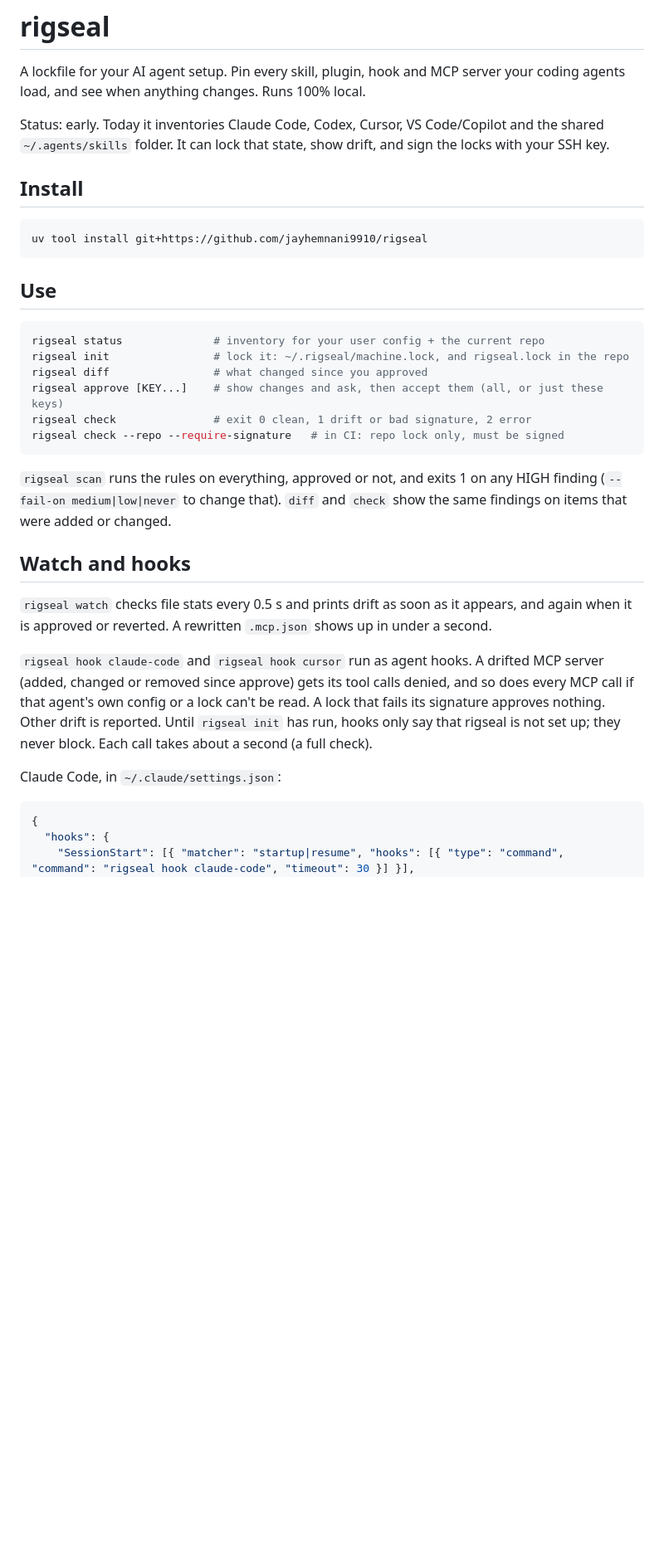
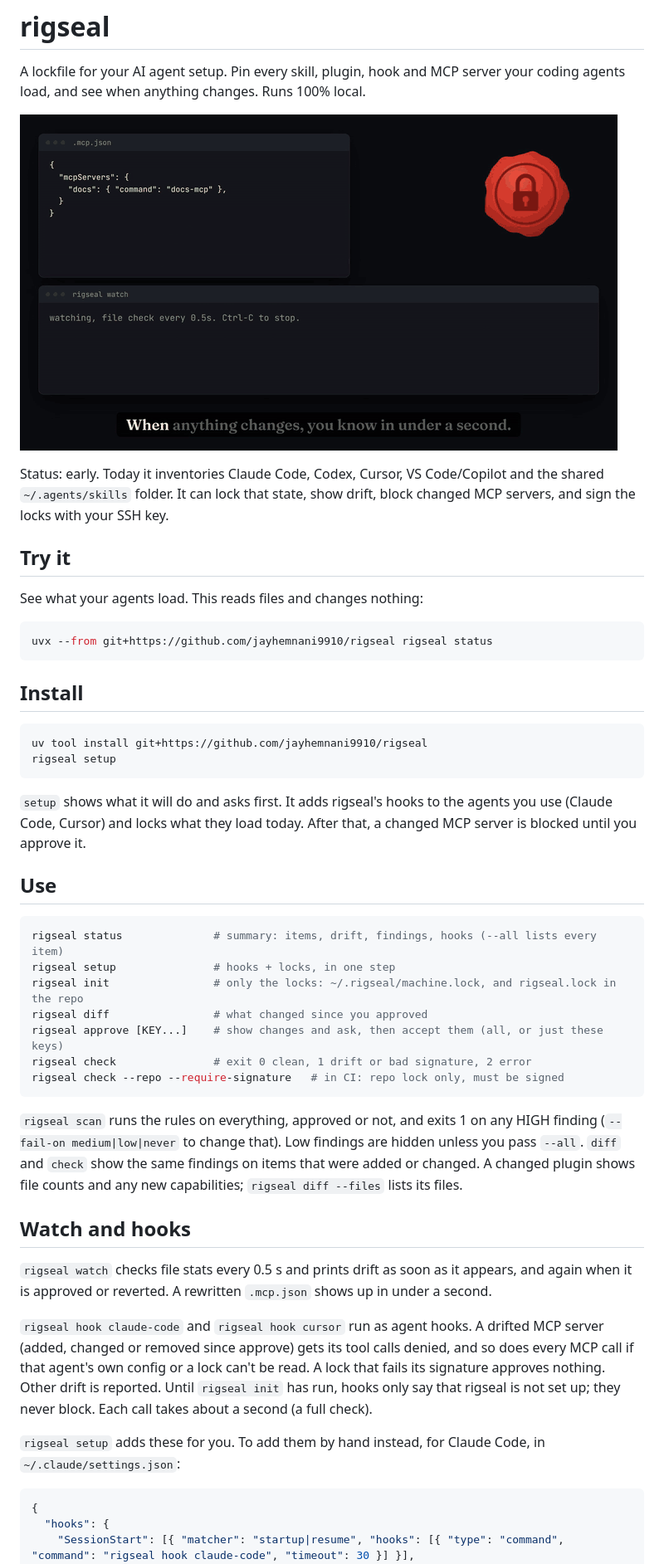
Before and after one commit to grenver/rigseal, a Markdown page: README.md, the part around one of its changes. Shown at 83% size. Rendered like a GitHub page; pictures changed too: docs/demo.gif (added); blank space fills up the shorter version.

Commit message:
Prepare 0.1.0: CI, contributing guide, issue templates, changelog, demo

````diff
--- a/README.md
+++ b/README.md
@@ -2,26 +2,40 @@
 
 A lockfile for your AI agent setup. Pin every skill, plugin, hook and MCP server your coding agents load, and see when anything changes. Runs 100% local.
 
-Status: early. Today it inventories Claude Code, Codex, Cursor, VS Code/Copilot and the shared `~/.agents/skills` folder. It can lock that state, show drift, and sign the locks with your SSH key.
+![An MCP server is rewritten, rigseal flags it in under a second, and the agent's tool call is denied](docs/demo.gif)
+
+Status: early. Today it inventories Claude Code, Codex, Cursor, VS Code/Copilot and the shared `~/.agents/skills` folder. It can lock that state, show drift, block changed MCP servers, and sign the locks with your SSH key.
+
+## Try it
+
+See what your agents load. This reads files and changes nothing:
+
+```sh
+uvx --from git+https://github.com/jayhemnani9910/rigseal rigseal status
+```
 
 ## Install
 
 ```sh
 uv tool install git+https://github.com/jayhemnani9910/rigseal
+rigseal setup
 ```
+
+`setup` shows what it will do and asks first. It adds rigseal's hooks to the agents you use (Claude Code, Cursor) and locks what they load today. After that, a changed MCP server is blocked until you approve it.
 
 ## Use
 
 ```sh
-rigseal status              # inventory for your user config + the current repo
-rigseal init                # lock it: ~/.rigseal/machine.lock, and rigseal.lock in the repo
+rigseal status              # summary: items, drift, findings, hooks (--all lists every item)
+rigseal setup               # hooks + locks, in one step
+rigseal init                # only the locks: ~/.rigseal/machine.lock, and rigseal.lock in the repo
 rigseal diff                # what changed since you approved
 rigseal approve [KEY...]    # show changes and ask, then accept them (all, or just these keys)
 rigseal check               # exit 0 clean, 1 drift or bad signature, 2 error
 rigseal check --repo --require-signature   # in CI: repo lock only, must be signed
 ```
 
-`rigseal scan` runs the rules on everything, approved or not, and exits 1 on any HIGH finding (`--fail-on medium|low|never` to change that). `diff` and `check` show the same findings on items that were added or changed.
+`rigseal scan` runs the rules on everything, approved or not, and exits 1 on any HIGH finding (`--fail-on medium|low|never` to change that). Low findings are hidden unless you pass `--all`. `diff` and `check` show the same findings on items that were added or changed. A changed plugin shows file counts and any new capabilities; `rigseal diff --files` lists its files.
 
 ## Watch and hooks
 
@@ -29,7 +43,7 @@ rigseal check --repo --require-signature   # in CI: repo lock only, must be sign
 
 `rigseal hook claude-code` and `rigseal hook cursor` run as agent hooks. A drifted MCP server (added, changed or removed since approve) gets its tool calls denied, and so does every MCP call if that agent's own config or a lock can't be read. A lock that fails its signature approves nothing. Other drift is reported. Until `rigseal init` has run, hooks only say that rigseal is not set up; they never block. Each call takes about a second (a full check).
 
-Claude Code, in `~/.claude/settings.json`:
+`rigseal setup` adds these for you. To add them by hand instead, for Claude Code, in `~/.claude/settings.json`:
 
 ```json
 {
````
Also changed, not shown: other parts of README.md (+1 -1 lines), CHANGELOG.md (added, +14 -0 lines), CONTRIBUTING.md (added, +36 -0 lines), 6 other files.
